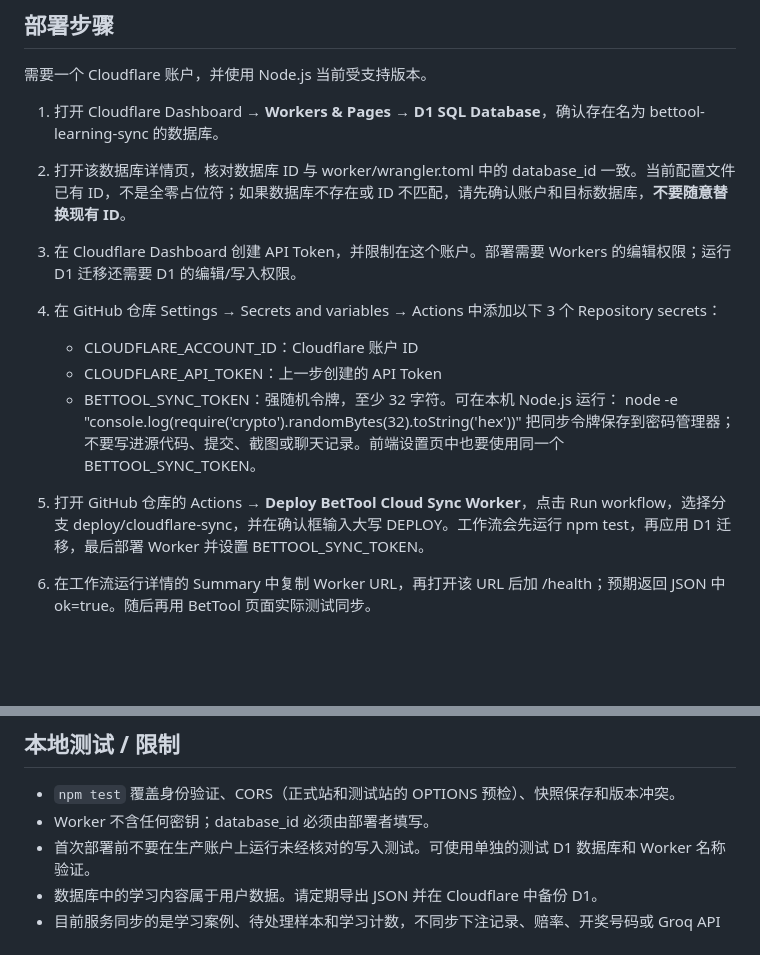
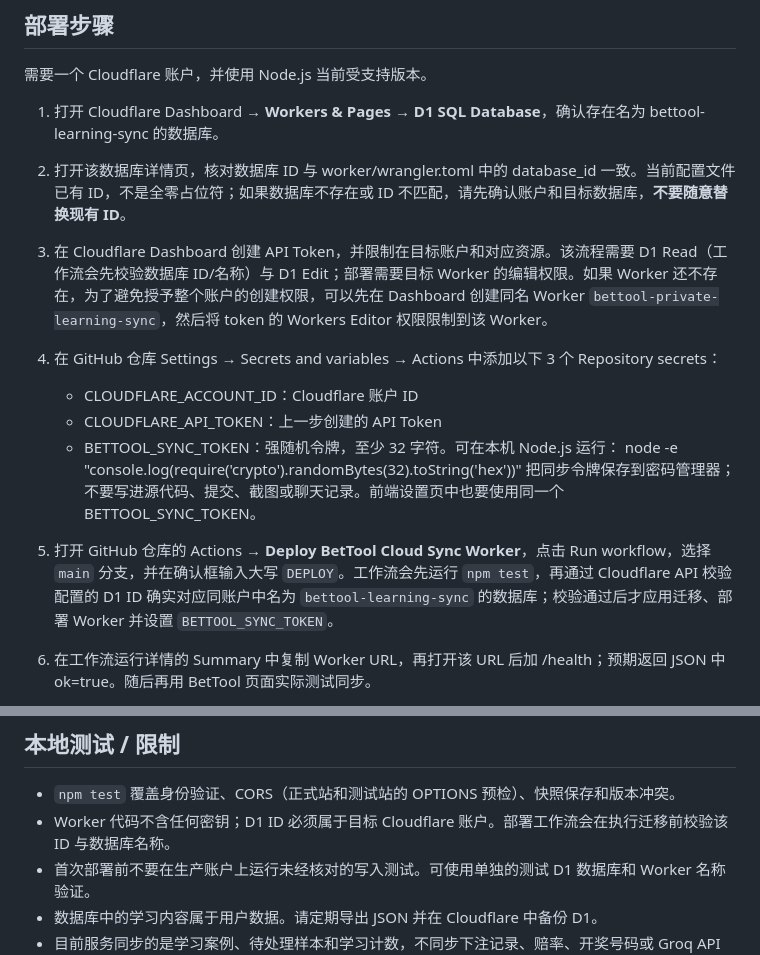
Before and after one commit to lyle1133/bettool, a Markdown page: worker/README.md, 2 parts joined by grey strips. GitHub-like rendering; blank space fills up the shorter version.

Commit message:
Clarify least-privilege Cloudflare setup and main-branch deployment

```diff
--- a/worker/README.md
+++ b/worker/README.md
@@ -17,14 +17,14 @@
 
 1. 打开 Cloudflare Dashboard → **Workers & Pages → D1 SQL Database**，确认存在名为 bettool-learning-sync 的数据库。
 2. 打开该数据库详情页，核对数据库 ID 与 worker/wrangler.toml 中的 database_id 一致。当前配置文件已有 ID，不是全零占位符；如果数据库不存在或 ID 不匹配，请先确认账户和目标数据库，**不要随意替换现有 ID**。
-3. 在 Cloudflare Dashboard 创建 API Token，并限制在这个账户。部署需要 Workers 的编辑权限；运行 D1 迁移还需要 D1 的编辑/写入权限。
+3. 在 Cloudflare Dashboard 创建 API Token，并限制在目标账户和对应资源。该流程需要 D1 Read（工作流会先校验数据库 ID/名称）与 D1 Edit；部署需要目标 Worker 的编辑权限。如果 Worker 还不存在，为了避免授予整个账户的创建权限，可以先在 Dashboard 创建同名 Worker `bettool-private-learning-sync`，然后将 token 的 Workers Editor 权限限制到该 Worker。
 4. 在 GitHub 仓库 Settings → Secrets and variables → Actions 中添加以下 3 个 Repository secrets：
    - CLOUDFLARE_ACCOUNT_ID：Cloudflare 账户 ID
    - CLOUDFLARE_API_TOKEN：上一步创建的 API Token
    - BETTOOL_SYNC_TOKEN：强随机令牌，至少 32 字符。可在本机 Node.js 运行：
      node -e "console.log(require('crypto').randomBytes(32).toString('hex'))"
    把同步令牌保存到密码管理器；不要写进源代码、提交、截图或聊天记录。前端设置页中也要使用同一个 BETTOOL_SYNC_TOKEN。
-5. 打开 GitHub 仓库的 Actions → **Deploy BetTool Cloud Sync Worker**，点击 Run workflow，选择分支 deploy/cloudflare-sync，并在确认框输入大写 DEPLOY。工作流会先运行 npm test，再应用 D1 迁移，最后部署 Worker 并设置 BETTOOL_SYNC_TOKEN。
+5. 打开 GitHub 仓库的 Actions → **Deploy BetTool Cloud Sync Worker**，点击 Run workflow，选择 `main` 分支，并在确认框输入大写 `DEPLOY`。工作流会先运行 `npm test`，再通过 Cloudflare API 校验配置的 D1 ID 确实对应同账户中名为 `bettool-learning-sync` 的数据库；校验通过后才应用迁移、部署 Worker 并设置 `BETTOOL_SYNC_TOKEN`。
 6. 在工作流运行详情的 Summary 中复制 Worker URL，再打开该 URL 后加 /health；预期返回 JSON 中 ok=true。随后再用 BetTool 页面实际测试同步。
 
    工作流只会在手动触发且确认框输入 DEPLOY 时执行。不要在未核对数据库 ID、账户 ID 和备份的情况下运行。
@@ -39,7 +39,7 @@
 ## 本地测试 / 限制
 
 - `npm test` 覆盖身份验证、CORS（正式站和测试站的 OPTIONS 预检）、快照保存和版本冲突。
-- Worker 不含任何密钥；database_id 必须由部署者填写。
+- Worker 代码不含任何密钥；D1 ID 必须属于目标 Cloudflare 账户。部署工作流会在执行迁移前校验该 ID 与数据库名称。
 - 首次部署前不要在生产账户上运行未经核对的写入测试。可使用单独的测试 D1 数据库和 Worker 名称验证。
 - 数据库中的学习内容属于用户数据。请定期导出 JSON 并在 Cloudflare 中备份 D1。
 - 目前服务同步的是学习案例、待处理样本和学习计数，不同步下注记录、赔率、开奖号码或 Groq API Key。
```
